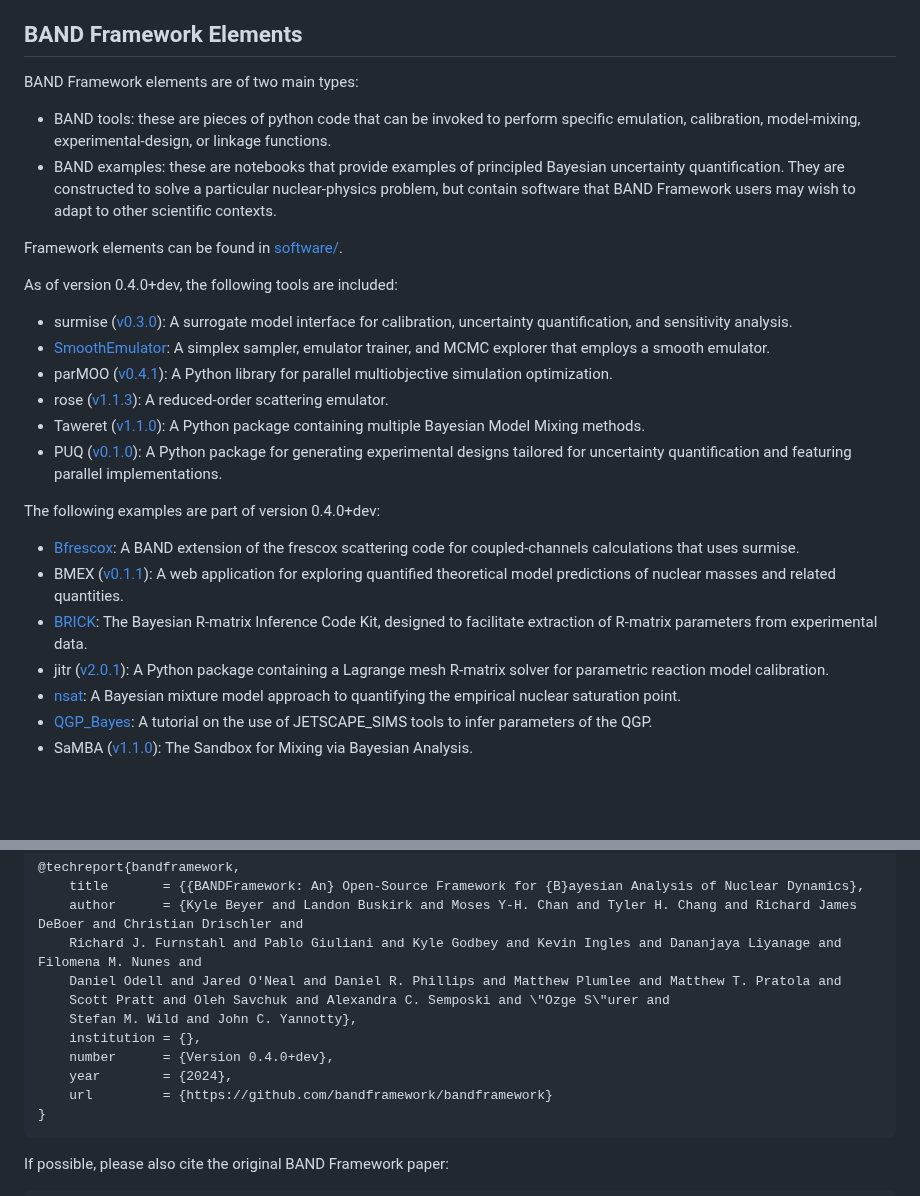
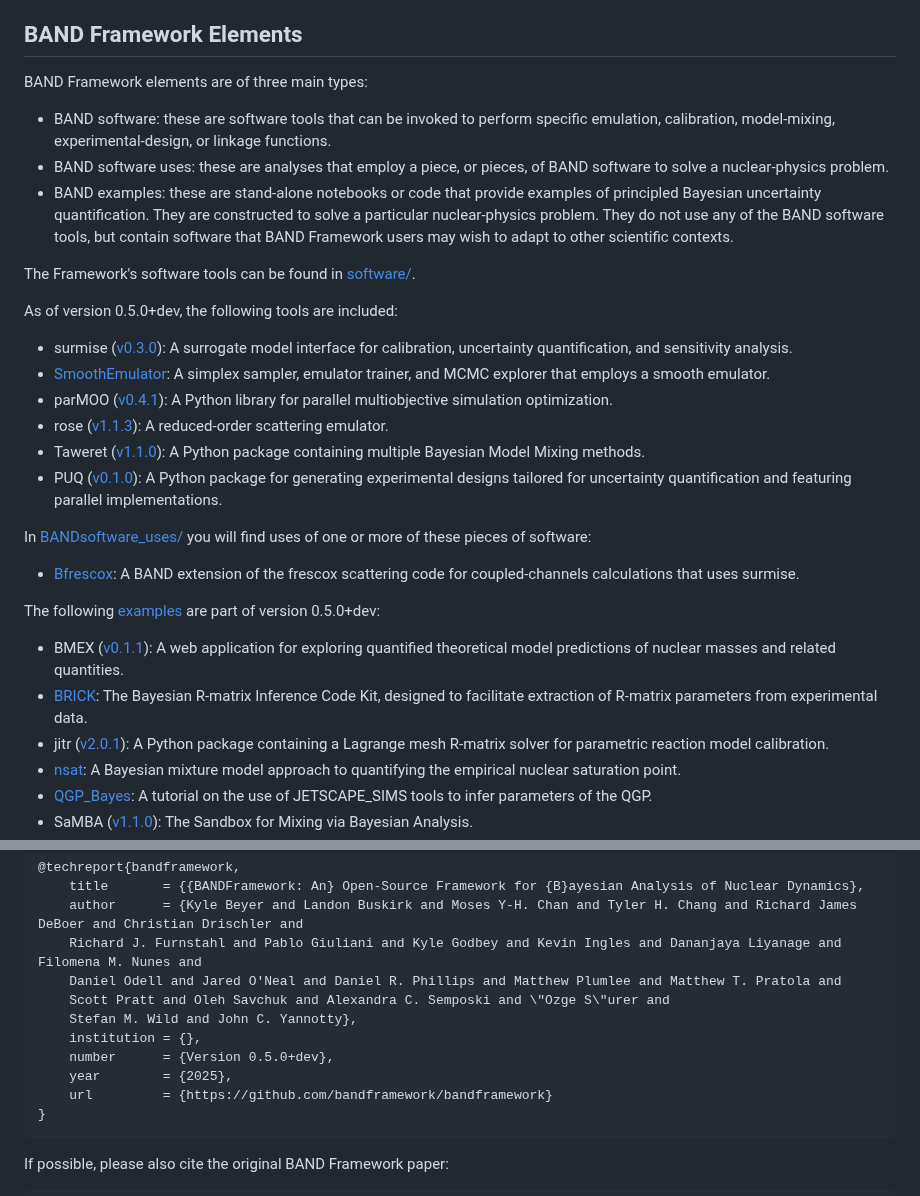
Before and after one commit to bandframework/bandframework, a Markdown page: README.md, 2 parts joined by grey strips. Rendered like a GitHub page; blank space fills up the shorter version.

Commit message:
Update main README

```diff
--- a/README.md
+++ b/README.md
@@ -29,13 +29,14 @@ A full list of BAND members together with a current list of  publications produc
 
 ## BAND Framework Elements
 
-BAND Framework elements are of two main types:
-- BAND tools: these are pieces of python code that can be invoked to perform specific emulation, calibration, model-mixing, experimental-design, or linkage functions.
-- BAND examples: these are notebooks that provide examples of principled Bayesian uncertainty quantification. They are constructed to solve a particular nuclear-physics problem, but contain software that BAND Framework users may wish to adapt to other scientific contexts.
+BAND Framework elements are of three main types:
+- BAND software: these are software tools that can be invoked to perform specific emulation, calibration, model-mixing, experimental-design, or linkage functions.
+- BAND software uses: these are analyses that employ a piece, or pieces, of BAND software to solve a nuclear-physics problem.
+- BAND examples: these are stand-alone notebooks or code that provide examples of principled Bayesian uncertainty quantification. They are constructed to solve a particular nuclear-physics problem. They do not use any of the BAND software tools, but contain software that BAND Framework users may wish to adapt to other scientific contexts.
 
-Framework elements can be found in [software/](/software/).
+The Framework's software tools can be found in [software/](/software/).
 
-As of version 0.4.0+dev, the following tools are included:
+As of version 0.5.0+dev, the following tools are included:
 
 - surmise ([v0.3.0](https://github.com/bandframework/surmise/releases/tag/v0.3.0 )): A surrogate model interface for calibration, uncertainty quantification, and sensitivity analysis.
 - [SmoothEmulator](/software/SmoothEmulator): A simplex sampler, emulator trainer, and MCMC explorer that employs a smooth emulator.
@@ -44,7 +45,8 @@ As of version 0.4.0+dev, the following tools are included:
 - Taweret ([v1.1.0](https://github.com/bandframework/Taweret/releases/tag/v1.1.0 )): A Python package containing multiple Bayesian Model Mixing methods.
 - PUQ ([v0.1.0](https://github.com/parallelUQ/PUQ/releases/tag/v0.1.0 )): A Python package for generating experimental designs tailored for uncertainty quantification and featuring parallel implementations.
 
-The following examples are part of version 0.4.0+dev:
+In [BANDsoftware_uses/](/BANDsoftware_uses/) you will find uses of one or more of these pieces of software:
+- [Bfrescox](/BANDsoftware_uses/Bfrescox): A BAND extension of the frescox scattering code for coupled-channels calculations that uses surmise.
 
-- [Bfrescox](/software/Bfrescox): A BAND extension of the frescox scattering code for coupled-channels calculations that uses surmise.
+The following [examples](/examples/) are part of version 0.5.0+dev:
 - BMEX ([v0.1.1](https://github.com/massexplorer/bmex-masses/releases/tag/v0.1.1 )): A web application for exploring quantified theoretical model predictions of nuclear masses and related quantities.
@@ -107,8 +109,8 @@ Please use the following to cite the BAND Framework:
         Scott Pratt and Oleh Savchuk and Alexandra C. Semposki and \"Ozge S\"urer and
         Stefan M. Wild and John C. Yannotty},
         institution = {},
-        number      = {Version 0.4.0+dev},
-        year        = {2024},
+        number      = {Version 0.5.0+dev},
+        year        = {2025},
         url         = {https://github.com/bandframework/bandframework}
     }
 
```
Also changed, not shown: other parts of README.md (+1 -1 lines).
